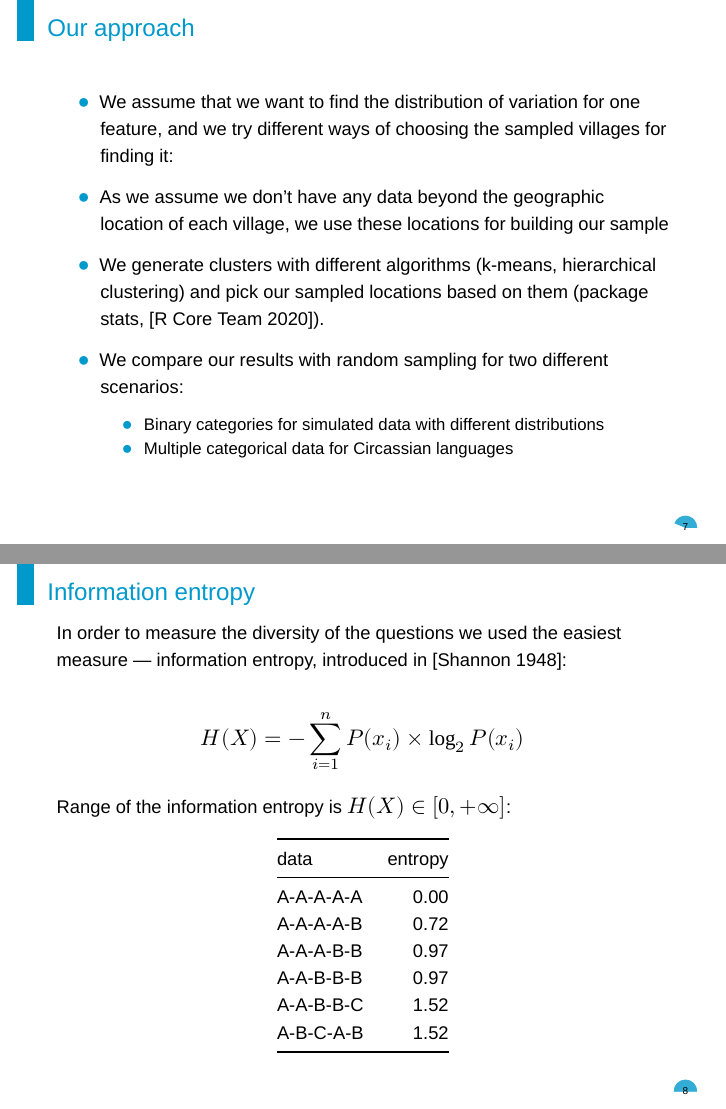
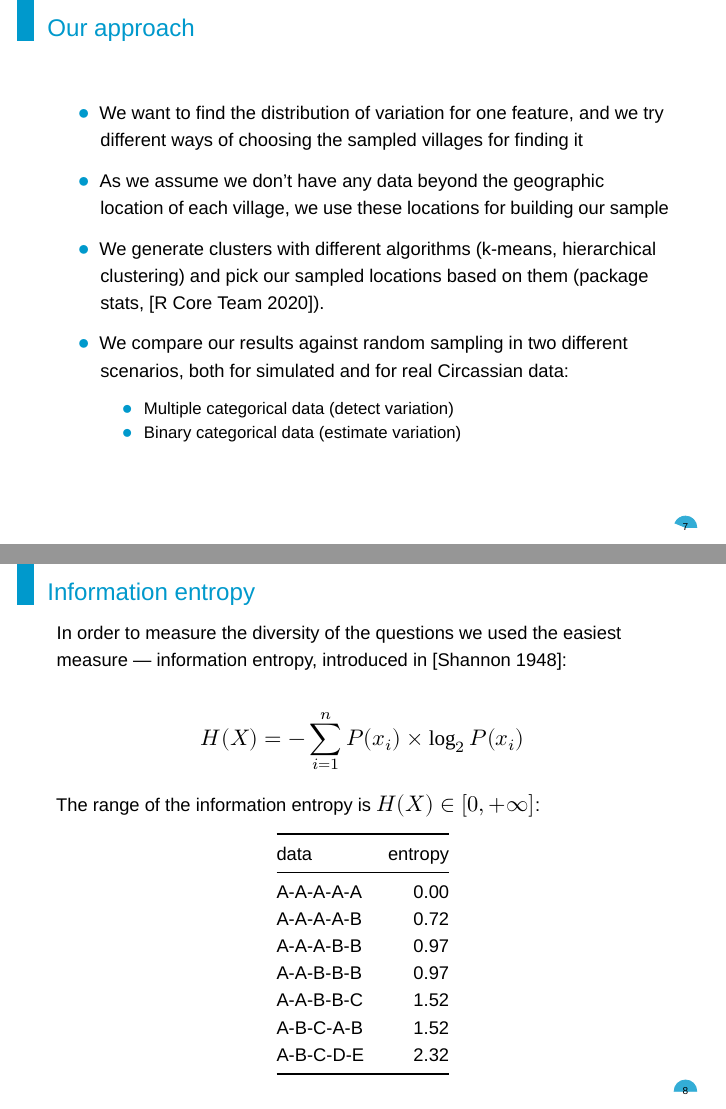
Before and after one commit to agricolamz/2020_SLE_Koile_Moroz_geosampling, an R Markdown document (2020_SLE_Koile_Moroz_geosampling.Rmd): pages 7 and 8 of 16, joined at a grey line. Rendered offline with R 4.5, knitr and Pandoc, then LaTeX, with nearby package versions; some code elsewhere in the file could not run offline; a font, style sheet, LaTeX package, included part or bibliography that could not be used is replaced or left out.

Commit message:
Update 2020_SLE_Koile_Moroz_geosampling.Rmd
Modified introduction and our approach

````diff
--- a/2020_SLE_Koile_Moroz_geosampling.Rmd
+++ b/2020_SLE_Koile_Moroz_geosampling.Rmd
@@ -84,15 +86,17 @@ map.feature(languages = circassian$language,
 
 ## Our approach
 
-* We assume that we want to find the distribution of variation for one feature, and we try different ways of choosing the sampled villages for finding it:
+* We want to find the distribution of variation for one feature, and we try different ways of choosing the sampled villages for finding it
 
 * As we assume we don't have any data beyond the geographic location of each village, we use these locations for building our sample
 
 * We generate clusters with different algorithms (k-means, hierarchical clustering) and pick our sampled locations based on them (package stats, [@rteam]).
 
-* We compare our results with random sampling for two different scenarios:
-    * Binary categories for simulated data with different distributions
-    * Multiple categorical data for Circassian languages
+* We compare our results against random sampling in two different scenarios, both for simulated and for real Circassian data:
+    * Multiple categorical data (detect variation)
+    * Binary categorical data (estimate variation)
+
+
 
 ## Information entropy
 
@@ -100,7 +104,7 @@ In order to measure the diversity of the questions we used the easiest measure -
 
 $$H(X) = - \sum_{i = 1}^n{P(x_i)\times\log_2P(x_i)}$$
 
-Range of the information entropy is $H(X) \in [0, +\infty]$:
+The range of the information entropy is $H(X) \in [0, +\infty]$:
 
 ```{r}
 tibble(a = c("A", "A", "A", "A", "B"),
````
Also changed, not shown: 2020_SLE_Koile_Moroz_geosampling.Rmd (9 more changed lines).
